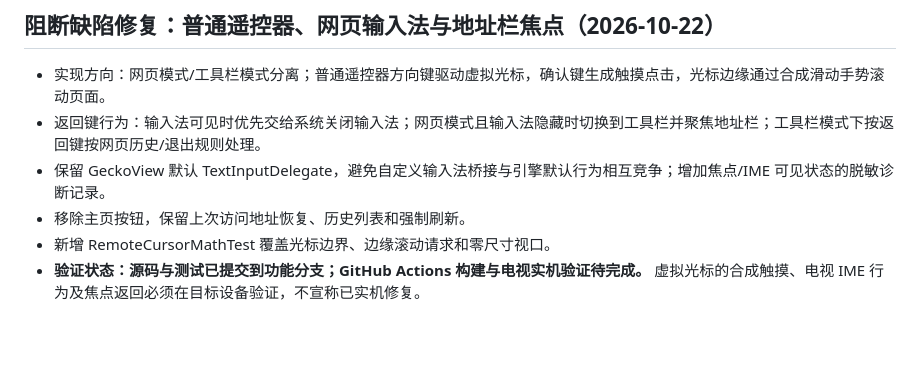
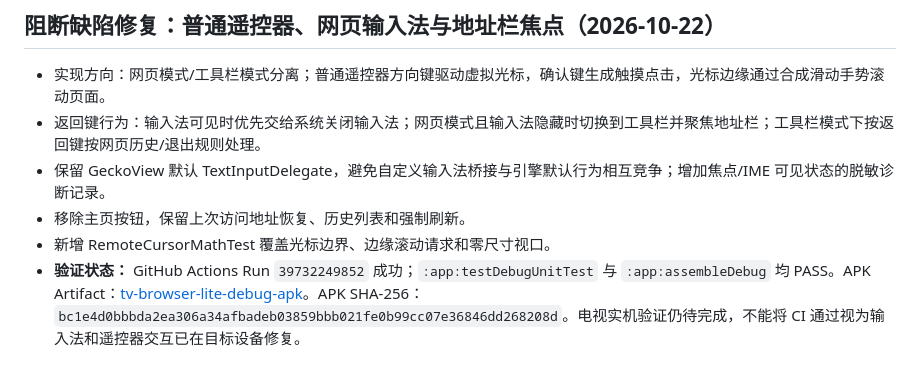
Before and after one commit to mrricardo16/personal-toolbox, a Markdown page: tv-browser-lite/doc/progress.md, the part around the change. Drawn GitHub-style; blank space fills up the shorter version.

Commit message:
docs(tv-browser): record passing remote cursor CI build

```diff
--- a/tv-browser-lite/doc/progress.md
+++ b/tv-browser-lite/doc/progress.md
@@ -87,4 +87,4 @@
 - 保留 GeckoView 默认 TextInputDelegate，避免自定义输入法桥接与引擎默认行为相互竞争；增加焦点/IME 可见状态的脱敏诊断记录。
 - 移除主页按钮，保留上次访问地址恢复、历史列表和强制刷新。
 - 新增 RemoteCursorMathTest 覆盖光标边界、边缘滚动请求和零尺寸视口。
-- **验证状态：源码与测试已提交到功能分支；GitHub Actions 构建与电视实机验证待完成。** 虚拟光标的合成触摸、电视 IME 行为及焦点返回必须在目标设备验证，不宣称已实机修复。
+- **验证状态：** GitHub Actions Run `39732249852` 成功；`:app:testDebugUnitTest` 与 `:app:assembleDebug` 均 PASS。APK Artifact：[tv-browser-lite-debug-apk](https://github.com/mrricardo16/personal-toolbox/actions/runs/39732249852/artifacts/12406095633)。APK SHA-256：`bc1e4d0bbbda2ea306a34afbadeb03859bbb021fe0b99cc07e36846dd268208d`。电视实机验证仍待完成，不能将 CI 通过视为输入法和遥控器交互已在目标设备修复。
```
